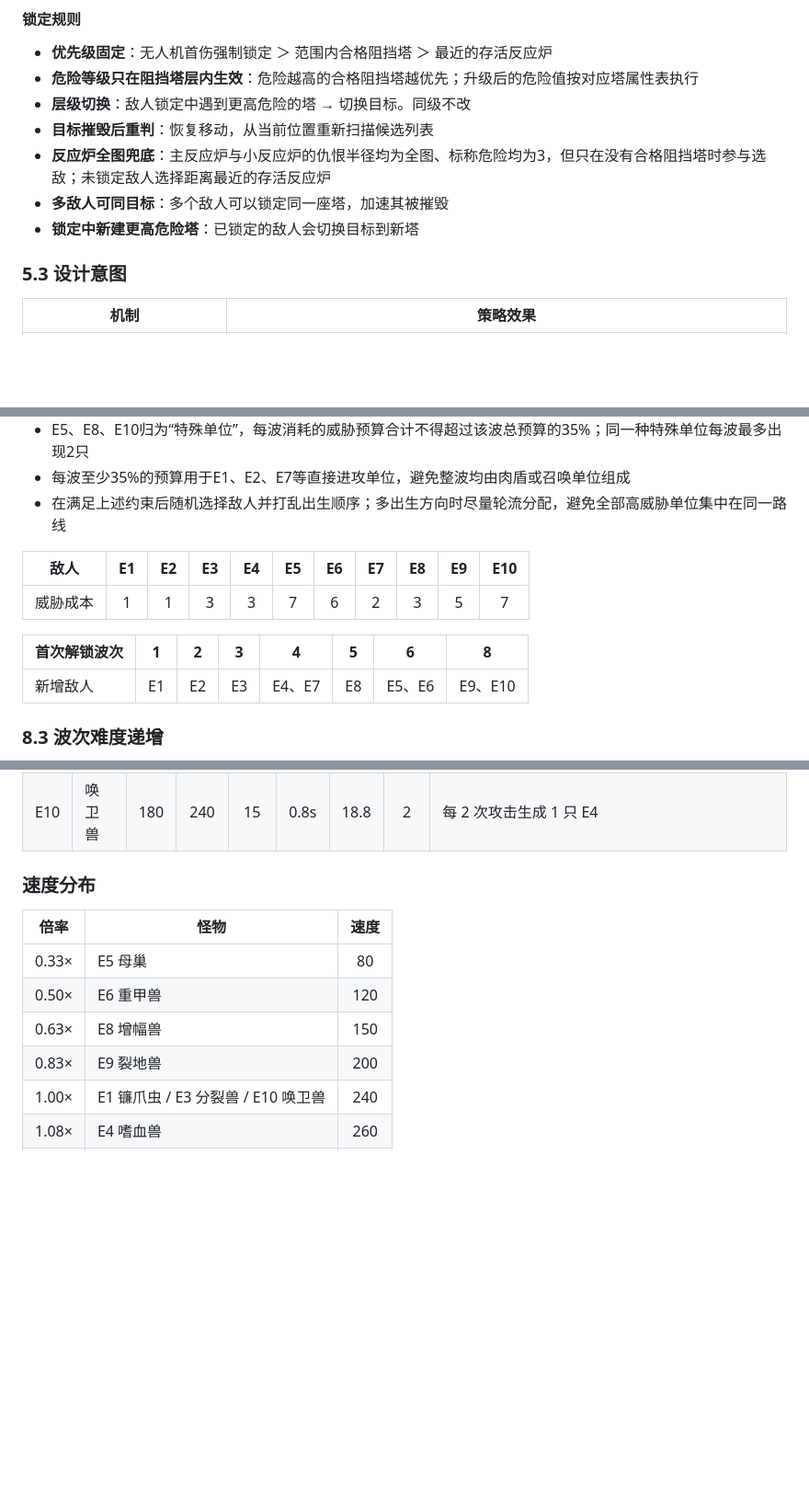
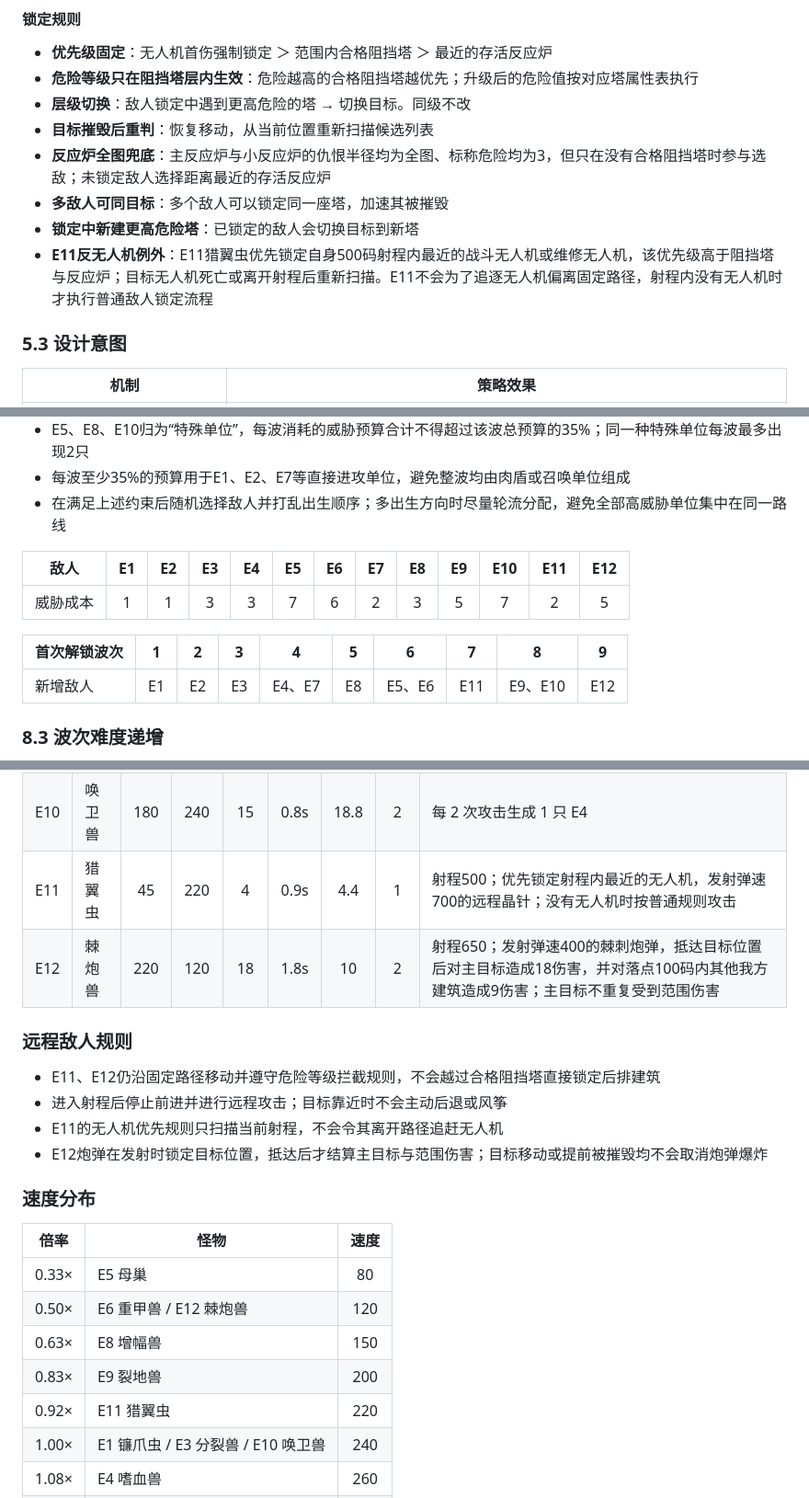
Before and after one commit to loongjosh-cpu/game1, a Markdown page: GDD.md, 3 parts joined by grey strips. Shown at 92% size. GitHub-like rendering; blank space fills up the shorter version.

Commit message:
docs: add ranged support enemies

```diff
--- a/GDD.md
+++ b/GDD.md
@@ -187,6 +187,7 @@
 - **反应炉全图兜底**：主反应炉与小反应炉的仇恨半径均为全图、标称危险均为3，但只在没有合格阻挡塔时参与选敌；未锁定敌人选择距离最近的存活反应炉
 - **多敌人可同目标**：多个敌人可以锁定同一座塔，加速其被摧毁
 - **锁定中新建更高危险塔**：已锁定的敌人会切换目标到新塔
+- **E11反无人机例外**：E11猎翼虫优先锁定自身500码射程内最近的战斗无人机或维修无人机，该优先级高于阻挡塔与反应炉；目标无人机死亡或离开射程后重新扫描。E11不会为了追逐无人机偏离固定路径，射程内没有无人机时才执行普通敌人锁定流程
 
 ### 5.3 设计意图
 
@@ -440,13 +441,13 @@
 - 每波至少35%的预算用于E1、E2、E7等直接进攻单位，避免整波均由肉盾或召唤单位组成
 - 在满足上述约束后随机选择敌人并打乱出生顺序；多出生方向时尽量轮流分配，避免全部高威胁单位集中在同一路线
 
-| 敌人 | E1 | E2 | E3 | E4 | E5 | E6 | E7 | E8 | E9 | E10 |
-|---|:--:|:--:|:--:|:--:|:--:|:--:|:--:|:--:|:--:|:--:|
-| 威胁成本 | 1 | 1 | 3 | 3 | 7 | 6 | 2 | 3 | 5 | 7 |
+| 敌人 | E1 | E2 | E3 | E4 | E5 | E6 | E7 | E8 | E9 | E10 | E11 | E12 |
+|---|:--:|:--:|:--:|:--:|:--:|:--:|:--:|:--:|:--:|:--:|:--:|:--:|
+| 威胁成本 | 1 | 1 | 3 | 3 | 7 | 6 | 2 | 3 | 5 | 7 | 2 | 5 |
 
-| 首次解锁波次 | 1 | 2 | 3 | 4 | 5 | 6 | 8 |
-|---|---|---|---|---|---|---|---|
-| 新增敌人 | E1 | E2 | E3 | E4、E7 | E8 | E5、E6 | E9、E10 |
+| 首次解锁波次 | 1 | 2 | 3 | 4 | 5 | 6 | 7 | 8 | 9 |
+|---|---|---|---|---|---|---|---|---|---|
+| 新增敌人 | E1 | E2 | E3 | E4、E7 | E8 | E5、E6 | E11 | E9、E10 | E12 |
 
 ### 8.3 波次难度递增
 - 第 1 波：敌人 HP = 基础值 × 1.0
@@ -596,15 +597,25 @@
 | E8 | 增幅兽 | 20 | 150 | 5 | 1.0s | 5 | 1 | 每2s脉冲一次，使500范围内所有敌人移速+20%，持续3s（不叠加，仅刷新持续时间） |
 | E9 | 裂地兽 | 300 | 200 | 20 | 1.8s | 11.1 | 3 | 每次攻击同时对自身周围50码内的其他目标造成主伤害50%的附带伤害；主目标不受该附带伤害 |
 | E10 | 唤卫兽 | 180 | 240 | 15 | 0.8s | 18.8 | 2 | 每 2 次攻击生成 1 只 E4 |
+| E11 | 猎翼虫 | 45 | 220 | 4 | 0.9s | 4.4 | 1 | 射程500；优先锁定射程内最近的无人机，发射弹速700的远程晶针；没有无人机时按普通规则攻击 |
+| E12 | 棘炮兽 | 220 | 120 | 18 | 1.8s | 10 | 2 | 射程650；发射弹速400的棘刺炮弹，抵达目标位置后对主目标造成18伤害，并对落点100码内其他我方建筑造成9伤害；主目标不重复受到范围伤害 |
+
+### 远程敌人规则
+
+- E11、E12仍沿固定路径移动并遵守危险等级拦截规则，不会越过合格阻挡塔直接锁定后排建筑
+- 进入射程后停止前进并进行远程攻击；目标靠近时不会主动后退或风筝
+- E11的无人机优先规则只扫描当前射程，不会令其离开路径追赶无人机
+- E12炮弹在发射时锁定目标位置，抵达后才结算主目标与范围伤害；目标移动或提前被摧毁均不会取消炮弹爆炸
 
 ### 速度分布
 
 | 倍率 | 怪物 | 速度 |
 |:--:|------|:---:|
 | 0.33× | E5 母巢 | 80 |
-| 0.50× | E6 重甲兽 | 120 |
+| 0.50× | E6 重甲兽 / E12 棘炮兽 | 120 |
 | 0.63× | E8 增幅兽 | 150 |
 | 0.83× | E9 裂地兽 | 200 |
+| 0.92× | E11 猎翼虫 | 220 |
 | 1.00× | E1 镰爪虫 / E3 分裂兽 / E10 唤卫兽 | 240 |
 | 1.08× | E4 嗜血兽 | 260 |
 | 1.17× | E2 跃迁虫 | 280 |
```
Also changed, not shown: other parts of GDD.md (+3 -1 lines).
